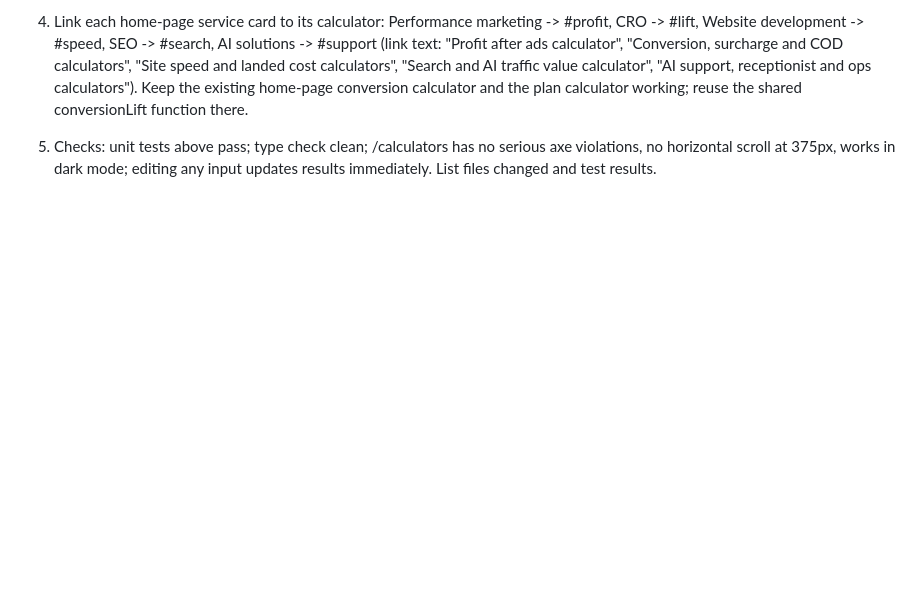
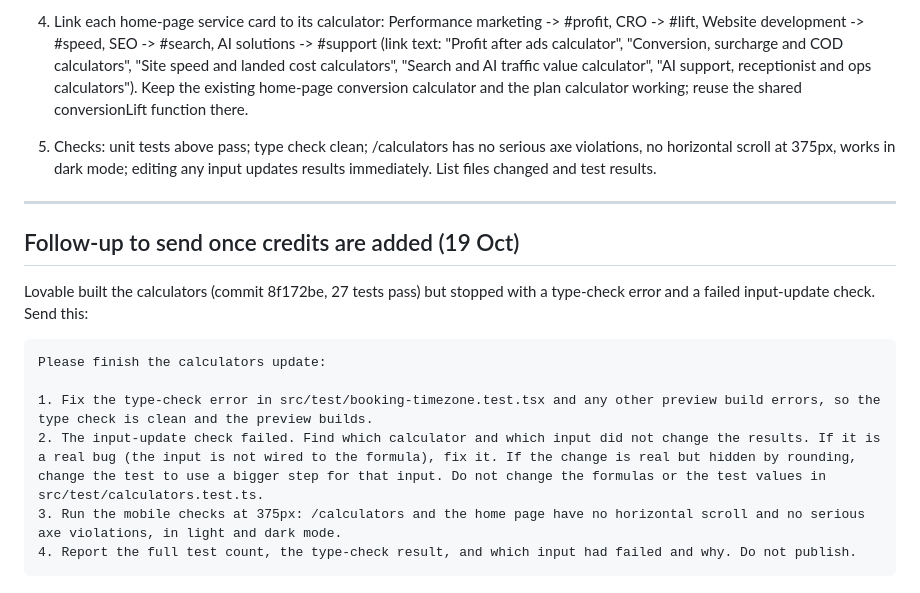
Before and after one commit to Abhishma/Abhishma, a Markdown page: marginwise/website/lovable-calculators-prompt.md, the part around the change. Rendered like a GitHub page; blank space fills up the shorter version.

Commit message:
Save Lovable calculators follow-up prompt
Co-Authored-By: Claude Opus 5.5 <noreply@anthropic.com>
Claude-Session: https://claude.ai/code/session_011vRai2Js1dvdXXwRHYcreT

````diff
--- a/marginwise/website/lovable-calculators-prompt.md
+++ b/marginwise/website/lovable-calculators-prompt.md
@@ -33,3 +33,18 @@ Next update after the India one: add a Calculators page with one calculator per
 4. Link each home-page service card to its calculator: Performance marketing -> #profit, CRO -> #lift, Website development -> #speed, SEO -> #search, AI solutions -> #support (link text: "Profit after ads calculator", "Conversion, surcharge and COD calculators", "Site speed and landed cost calculators", "Search and AI traffic value calculator", "AI support, receptionist and ops calculators"). Keep the existing home-page conversion calculator and the plan calculator working; reuse the shared conversionLift function there.
 
 5. Checks: unit tests above pass; type check clean; /calculators has no serious axe violations, no horizontal scroll at 375px, works in dark mode; editing any input updates results immediately. List files changed and test results.
+
+---
+
+## Follow-up to send once credits are added (19 Oct)
+
+Lovable built the calculators (commit 8f172be, 27 tests pass) but stopped with a type-check error and a failed input-update check. Send this:
+
+```
+Please finish the calculators update:
+
+1. Fix the type-check error in src/test/booking-timezone.test.tsx and any other preview build errors, so the type check is clean and the preview builds.
+2. The input-update check failed. Find which calculator and which input did not change the results. If it is a real bug (the input is not wired to the formula), fix it. If the change is real but hidden by rounding, change the test to use a bigger step for that input. Do not change the formulas or the test values in src/test/calculators.test.ts.
+3. Run the mobile checks at 375px: /calculators and the home page have no horizontal scroll and no serious axe violations, in light and dark mode.
+4. Report the full test count, the type-check result, and which input had failed and why. Do not publish.
+```
````
